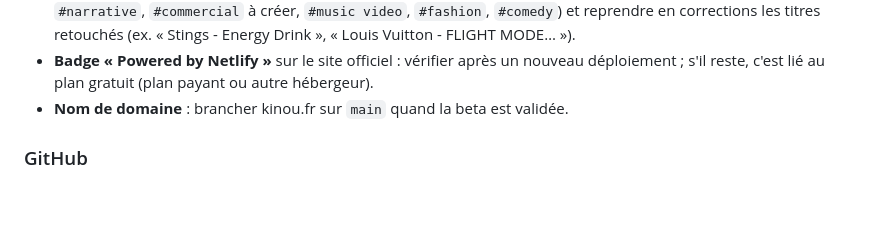
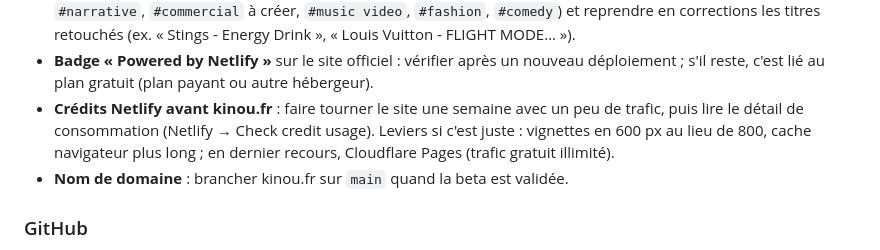
Before and after one commit to Kinou-DoP/site, a Markdown page: README.md, the part around the change. GitHub-like rendering; blank space fills up the shorter version.

Commit message:
README : mesurer la consommation Netlify avant de brancher kinou.fr
Co-Authored-By: Claude Opus 5.5 <noreply@anthropic.com>
Claude-Session: https://claude.ai/code/session_01QZyTEmA9NJQ3FVEjnFSYNz

```diff
--- a/README.md
+++ b/README.md
@@ -29,6 +29,9 @@ Site statique Kinou
   en corrections les titres retouchés (ex. « Stings - Energy Drink », « Louis Vuitton - FLIGHT MODE… »).
 - **Badge « Powered by Netlify »** sur le site officiel : vérifier après un nouveau déploiement ;
   s'il reste, c'est lié au plan gratuit (plan payant ou autre hébergeur).
+- **Crédits Netlify avant kinou.fr** : faire tourner le site une semaine avec un peu de trafic, puis lire le détail
+  de consommation (Netlify → Check credit usage). Leviers si c'est juste : vignettes en 600 px au lieu de 800,
+  cache navigateur plus long ; en dernier recours, Cloudflare Pages (trafic gratuit illimité).
 - **Nom de domaine** : brancher kinou.fr sur `main` quand la beta est validée.
 
 ### GitHub
```
